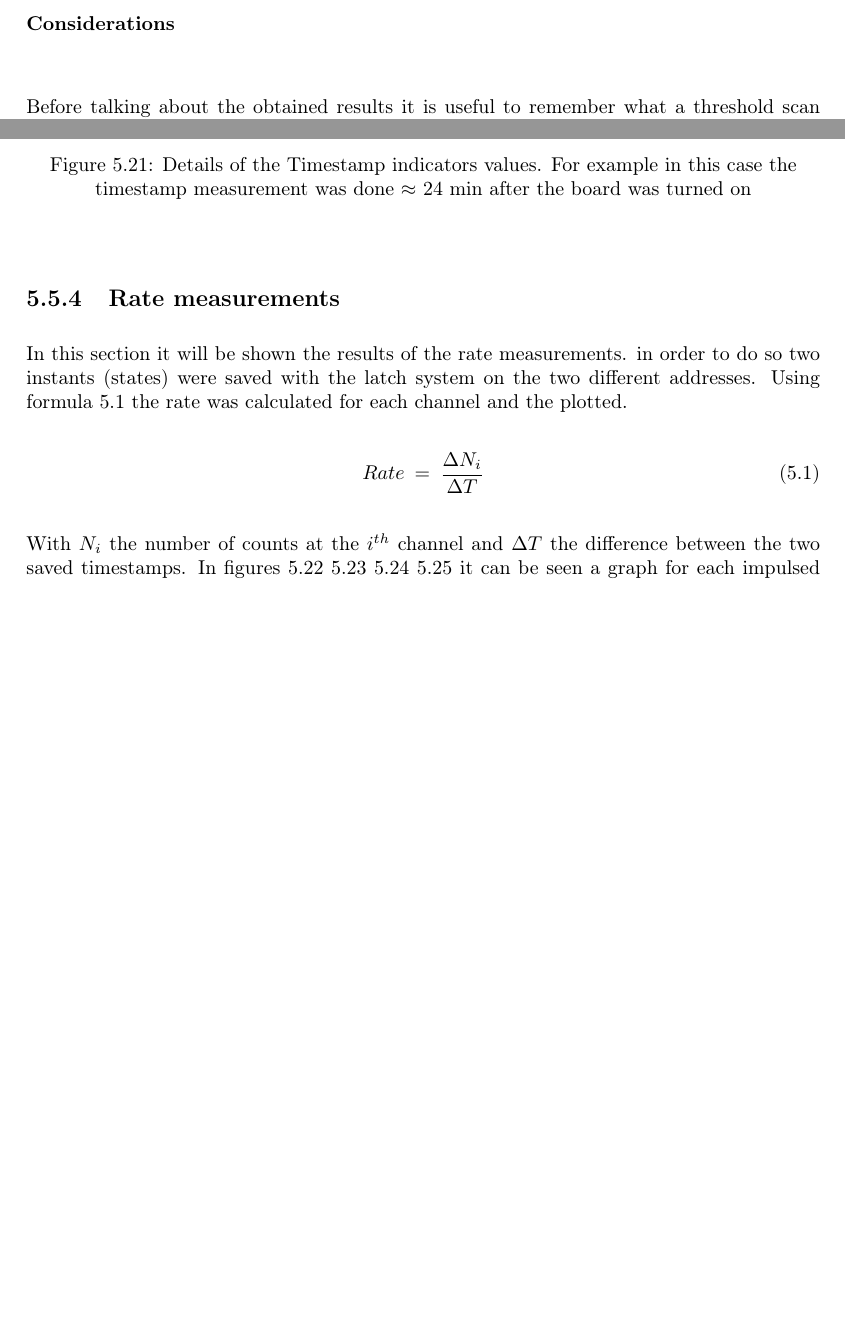
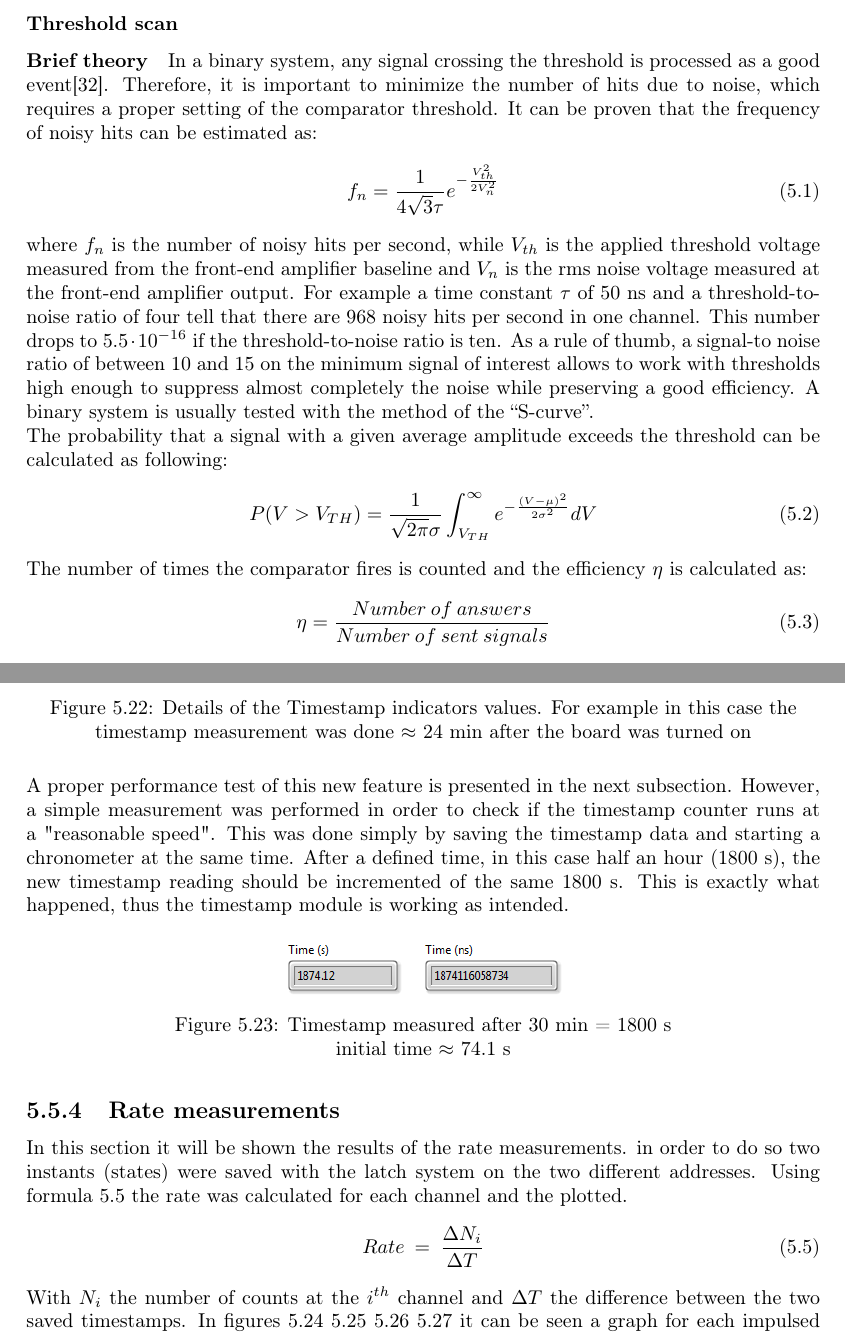
Before and after one commit to stefan-zugravel/Tesi_StefanCristiZugravel, a LaTeX thesis (Tesi_Stefan.tex, which reads Chapters/ch5.tex): two parts of pages 76 and 80 of 89 before the commit and two parts of pages 76 and 81 of 90 after it, joined at a grey line, cut at the place of the change, the shorter picture padded with empty space. Compiled offline with pdfLaTeX.

Commit message:
08/10/2021 9:40

```diff
--- a/Chapters/ch5.tex
+++ b/Chapters/ch5.tex
@@ -179,5 +179,28 @@ The read value is the same as the configured one! this means that the firmware a
 It is interesting to consider that the trimming DACs does not retain their state, if the chip was configured and then powered off the configuration will be lost and at the next power on the DACs will start from their initial value.
 It is important to know that this initial value is NOT always zero, but some random value due to the manufacturing process.
 This behaviour makes the ability to read and configure these DACs even more important for every data taking. In appendix \ref{DacAppendix} there are more examples of write and read sequences.
-\subsubsection{Considerations}\label{considerations}
-\noindent Before talking about the obtained results it is useful to remember what a threshold scan is and how it is used.
+\subsubsection{Threshold scan}\label{considerations}
+%%%%%%%%%%%%%%%%%%%%%%%%%%%%%%%%%%%%%%%%%%%%%%%%%%%%%%%%%%
+\paragraph{Brief theory}
+\noindent In a binary system, any signal crossing the threshold is processed as a good event\cite{rivetti}.
+Therefore, it is important to minimize the number of hits due to noise, which requires a proper setting of the comparator threshold. It can be proven that the frequency of noisy hits can be estimated as:
+\begin{equation}
+	f_n=\frac{1}{4 \sqrt{3} \tau} e^{- \frac{V^2_{th}}{2V^2_n}}
+\end{equation}
+\noindent where $f_n$ is the number of noisy hits per second, while $V_{th}$ is the applied threshold voltage measured from the front-end amplifier baseline and $V_{n}$ is the rms noise voltage measured at the front-end amplifier output.
+For example a time constant $\tau$ of 50~ns and a threshold-to-noise
+ratio of four tell that there are 968 noisy hits per second in one channel.
+This number drops to $5.5\cdot10^{-16}$ if the threshold-to-noise ratio is ten.
+As a rule of thumb, a signal-to noise ratio of between 10 and 15 on the minimum signal of interest allows to work with thresholds high enough to suppress almost completely the noise while preserving a good efficiency.
+A binary system is usually tested with the method of the “S-curve”.
+\newline
+The probability that a signal with a given average amplitude exceeds
+the threshold can be calculated as following:
+\begin{equation}
+	P(V>V_{TH}) = \frac{1}{\sqrt{2\pi}\sigma} \int_{V_{TH}}^{\infty} e^{- \frac{(V-\mu)^2}{2\sigma^2}} dV
+\end{equation}
+The number of times the comparator fires is counted and the efficiency $\eta$
+is calculated as:
+\begin{equation}
+	\eta = \frac{Number \: of \: answers}{Number \: of \: sent \: signals}
+\end{equation}
@@ -266,6 +305,16 @@ These values can be seen in figure \ref{fig:timestampfigure}
 	\caption{Details of the Timestamp indicators values. For example in this case the timestamp measurement was done $\approx$~24~min after the board was turned on}
 	\label{fig:timestampfigure}
 \end{figure}
+\noindent A proper performance test of this new feature is presented in the next subsection. However, a simple measurement was performed in order to check if the timestamp counter runs at a "reasonable speed".
+This was done simply by saving the timestamp data and starting a chronometer at the same time. After a defined time, in this case half an hour (1800~s), the new timestamp reading should be incremented of the same 1800~s.
+This is exactly what happened, thus the timestamp module is working as intended.
+\begin{figure}[H]
+	\centering
+	\includegraphics[width=0.35\linewidth]{IMG/ch5/latch_tests/fig20.PNG}
+	\caption{Timestamp measured after 30 min = 1800 s\\initial time $\approx$ 74.1 s}
+	\label{fig:timestamptest}
+\end{figure}
+
 \subsection{Rate measurements}\label{RateMeasurements}
 \noindent In this section it will be shown the results of the rate measurements. in order to do so two instants (states) were saved with the latch system on the two different addresses. Using formula \ref{eq:rate} the rate was calculated for each channel and the plotted.
 \begin{equation}\label{eq:rate}
```
Also changed, not shown: Chapters/Abstract.tex (+6 -2 lines), Chapters/Appendix.tex (+4 -2 lines), Chapters/Conclusions.tex (+2 -6 lines), Chapters/References.tex (+2 -0 lines), Chapters/ch1.tex (+3 -3 lines), Chapters/ch3.tex (+4 -3 lines), Tesi_Stefan.tex (+12 -3 lines), IMG/ch5/THexample.PNG (added), IMG/ch5/latch_tests/fig20.png (added), Chapters/ch5.tex (33 more changed lines), 1 other file.
